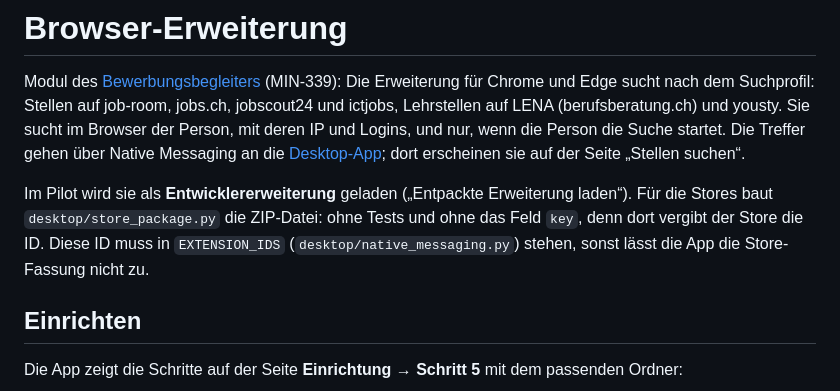
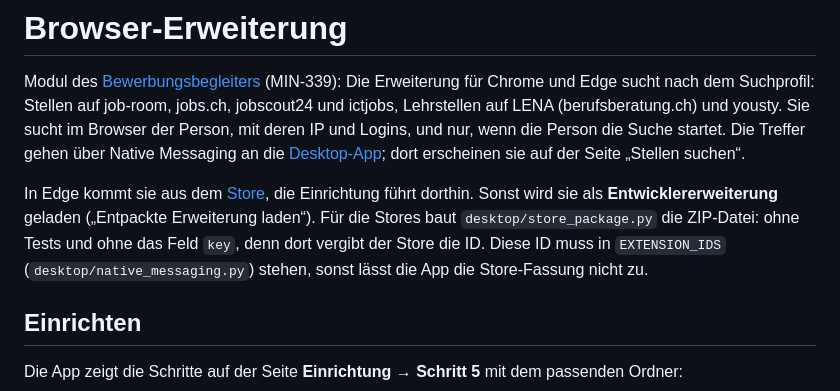
Before and after one commit to minigraphx/bewerbungsassistent, a Markdown page: erweiterung/README.md, the part around the change. GitHub-like rendering.

```diff
--- a/erweiterung/README.md
+++ b/erweiterung/README.md
@@ -2,7 +2,7 @@
 
 Modul des [Bewerbungsbegleiters](../README.md) (MIN-339): Die Erweiterung für Chrome und Edge sucht nach dem Suchprofil: Stellen auf job-room, jobs.ch, jobscout24 und ictjobs, Lehrstellen auf LENA (berufsberatung.ch) und yousty. Sie sucht im Browser der Person, mit deren IP und Logins, und nur, wenn die Person die Suche startet. Die Treffer gehen über Native Messaging an die [Desktop-App](../desktop/README.md); dort erscheinen sie auf der Seite „Stellen suchen“.
 
-Im Pilot wird sie als **Entwicklererweiterung** geladen („Entpackte Erweiterung laden“). Für die Stores baut `desktop/store_package.py` die ZIP-Datei: ohne Tests und ohne das Feld `key`, denn dort vergibt der Store die ID. Diese ID muss in `EXTENSION_IDS` (`desktop/native_messaging.py`) stehen, sonst lässt die App die Store-Fassung nicht zu.
+In Edge kommt sie aus dem [Store](https://microsoftedge.microsoft.com/addons/detail/mcbcijjbklfeffbollnemgkgnabnmfmp), die Einrichtung führt dorthin. Sonst wird sie als **Entwicklererweiterung** geladen („Entpackte Erweiterung laden“). Für die Stores baut `desktop/store_package.py` die ZIP-Datei: ohne Tests und ohne das Feld `key`, denn dort vergibt der Store die ID. Diese ID muss in `EXTENSION_IDS` (`desktop/native_messaging.py`) stehen, sonst lässt die App die Store-Fassung nicht zu.
 
 ## Einrichten
 
```
Also changed, not shown: README.md (+1 -1 lines), docs/installation.md (+6 -2 lines), docs/bilder/einrichtung-erweiterung.jpg, 6 other files.
